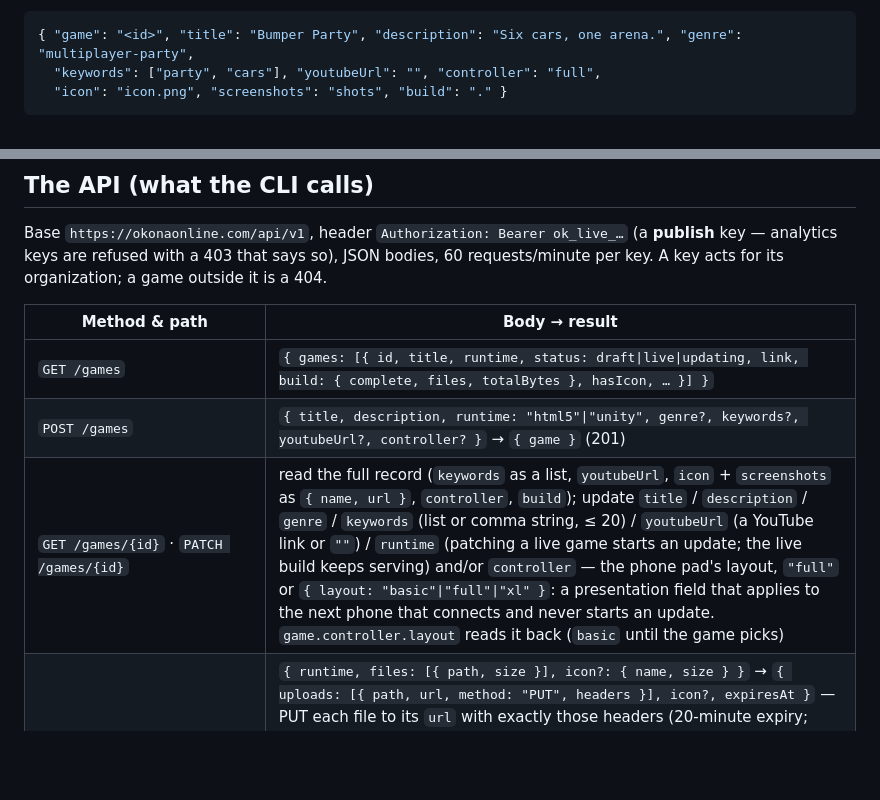
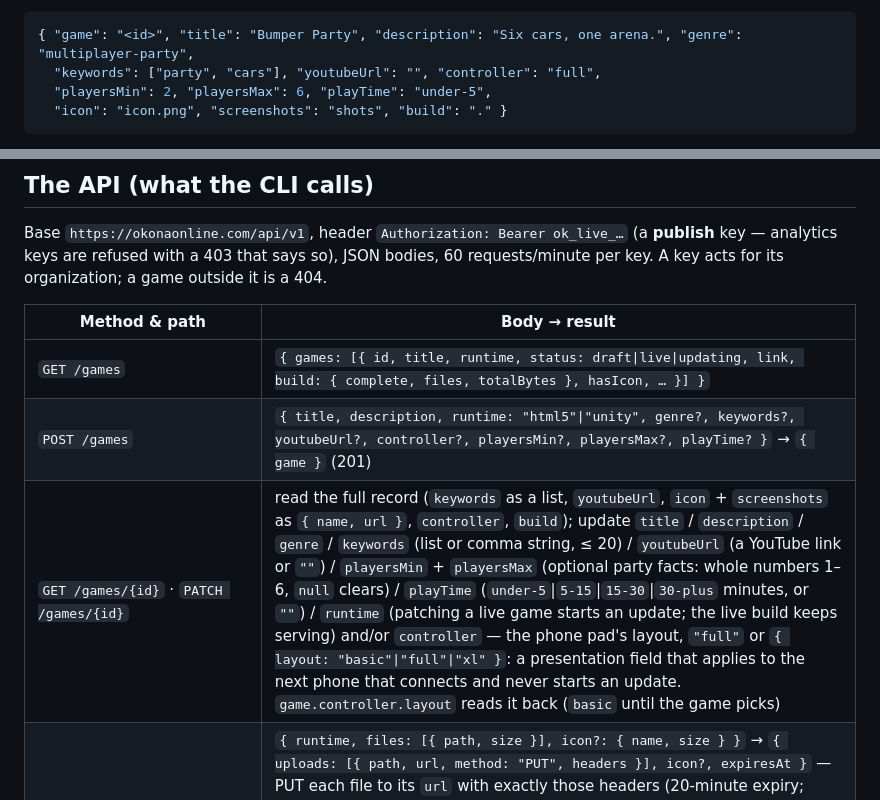
Before and after one commit to earthcrosser/okona-game-skill, a Markdown page: reference/publishing.md, 2 parts joined by grey strips. Drawn GitHub-style; blank space fills up the shorter version.

Commit message:
Publishing reference: optional party facts (playersMin, playersMax, playTime)
Co-Authored-By: Claude Opus 5.5 <noreply@anthropic.com>

````diff
--- a/reference/publishing.md
+++ b/reference/publishing.md
@@ -20,6 +20,7 @@ With an `okona.json` in the game folder (the starter writes one) the record live
 ```json
 { "game": "<id>", "title": "Bumper Party", "description": "Six cars, one arena.", "genre": "multiplayer-party",
   "keywords": ["party", "cars"], "youtubeUrl": "", "controller": "full",
+  "playersMin": 2, "playersMax": 6, "playTime": "under-5",
   "icon": "icon.png", "screenshots": "shots", "build": "." }
 ```
 
@@ -43,8 +44,8 @@ Base `https://okonaonline.com/api/v1`, header `Authorization: Bearer ok_live_…
 | Method & path | Body → result |
 |---|---|
 | `GET /games` | `{ games: [{ id, title, runtime, status: draft\|live\|updating, link, build: { complete, files, totalBytes }, hasIcon, … }] }` |
-| `POST /games` | `{ title, description, runtime: "html5"\|"unity", genre?, keywords?, youtubeUrl?, controller? }` → `{ game }` (201) |
-| `GET /games/{id}` · `PATCH /games/{id}` | read the full record (`keywords` as a list, `youtubeUrl`, `icon` + `screenshots` as `{ name, url }`, `controller`, `build`); update `title` / `description` / `genre` / `keywords` (list or comma string, ≤ 20) / `youtubeUrl` (a YouTube link or `""`) / `runtime` (patching a live game starts an update; the live build keeps serving) and/or `controller` — the phone pad's layout, `"full"` or `{ layout: "basic"\|"full"\|"xl" }`: a presentation field that applies to the next phone that connects and never starts an update. `game.controller.layout` reads it back (`basic` until the game picks) |
+| `POST /games` | `{ title, description, runtime: "html5"\|"unity", genre?, keywords?, youtubeUrl?, controller?, playersMin?, playersMax?, playTime? }` → `{ game }` (201) |
+| `GET /games/{id}` · `PATCH /games/{id}` | read the full record (`keywords` as a list, `youtubeUrl`, `icon` + `screenshots` as `{ name, url }`, `controller`, `build`); update `title` / `description` / `genre` / `keywords` (list or comma string, ≤ 20) / `youtubeUrl` (a YouTube link or `""`) / `playersMin` + `playersMax` (optional party facts: whole numbers 1–6, `null` clears) / `playTime` (`under-5`\|`5-15`\|`15-30`\|`30-plus` minutes, or `""`) / `runtime` (patching a live game starts an update; the live build keeps serving) and/or `controller` — the phone pad's layout, `"full"` or `{ layout: "basic"\|"full"\|"xl" }`: a presentation field that applies to the next phone that connects and never starts an update. `game.controller.layout` reads it back (`basic` until the game picks) |
 | `POST /games/{id}/build` | `{ runtime, files: [{ path, size }], icon?: { name, size } }` → `{ uploads: [{ path, url, method: "PUT", headers }], icon?, expiresAt }` — PUT each file to its `url` with exactly those headers (20-minute expiry; they include a signed byte range, so each `size` must be the file's exact size in bytes). HTML5: the tree, root `index.html`, ≤ 50 MB, ≤ 500 files. Unity: exactly `loader.js`, `data.br`, `framework.js.br`, `wasm.br` (renamed from Unity's base name) plus `StreamingAssets/…`; each file ≤ 512 MB, the build ≤ 1 GB and ≤ 1000 files. The previous staged build is cleared first. |
 | `POST /games/{id}/build/commit` | the same body once uploaded → `{ game }` (sizes are read from storage) |
 | `POST /games/{id}/media` | `{ icon?: { name, size }, screenshots?: [{ name, size }] }` → `{ icon?: { name, storagePath, url, method, headers }, screenshots?: [same], expiresAt }` — PUT each image to its `url` with those headers. Icon ≤ 2 MB replaces the current one; screenshots ≤ 6 × 5 MB, png/jpg/webp/gif, and the list is DECLARATIVE (it becomes the game's list in that order; `[]` clears; absent = untouched). |
````
